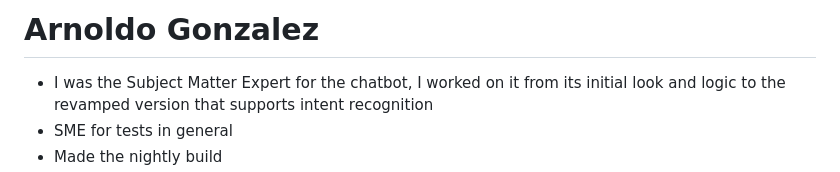
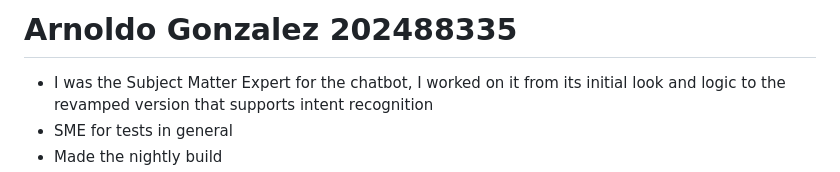
Before and after one commit to adjgonzalez/NextGenUniversityChatbot, a Markdown page: docs/Contributions.md, the part around the change. GitHub-like rendering.

Commit message:
Update contributor name with ID and details

```diff
--- a/docs/Contributions.md
+++ b/docs/Contributions.md
@@ -1,4 +1,4 @@
-# Arnoldo Gonzalez
+# Arnoldo Gonzalez 202488335
 
 - I was the Subject Matter Expert for the chatbot, I worked on it from its initial look and logic to the revamped version that supports intent recognition
 - SME for tests in general
```
